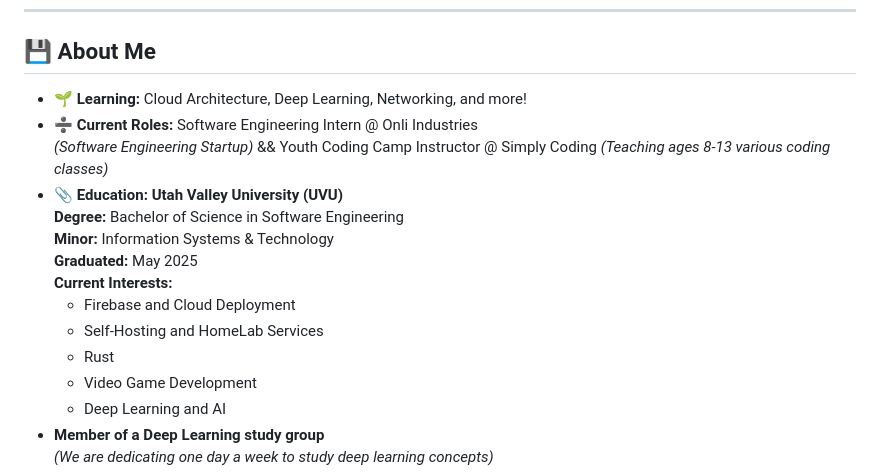
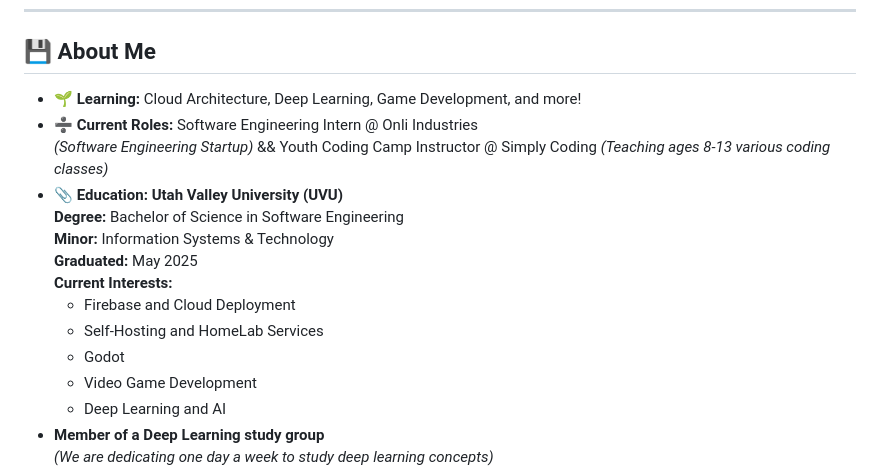
Before and after one commit to CarterBaxter/CarterBaxter, a Markdown page: Readme.md, the part around the change printed below. GitHub-like rendering.

```diff
--- a/Readme.md
+++ b/Readme.md
@@ -5,7 +5,7 @@
 
 ## 💾 About Me
 
-- 🌱 **Learning:** Cloud Architecture, Deep Learning, Networking, and more!
+- 🌱 **Learning:** Cloud Architecture, Deep Learning, Game Development, and more!
 - ➗ **Current Roles:** Software Engineering Intern @ Onli Industries
   *(Software Engineering Startup)*
   &&
@@ -18,7 +18,7 @@
   **Current Interests:**
   - Firebase and Cloud Deployment
   - Self-Hosting and HomeLab Services
-  - Rust
+  - Godot
   - Video Game Development
   - Deep Learning and AI
 - **Member of a Deep Learning study group**
```
Also changed, not shown: other parts of Readme.md (+7 -0 lines).
